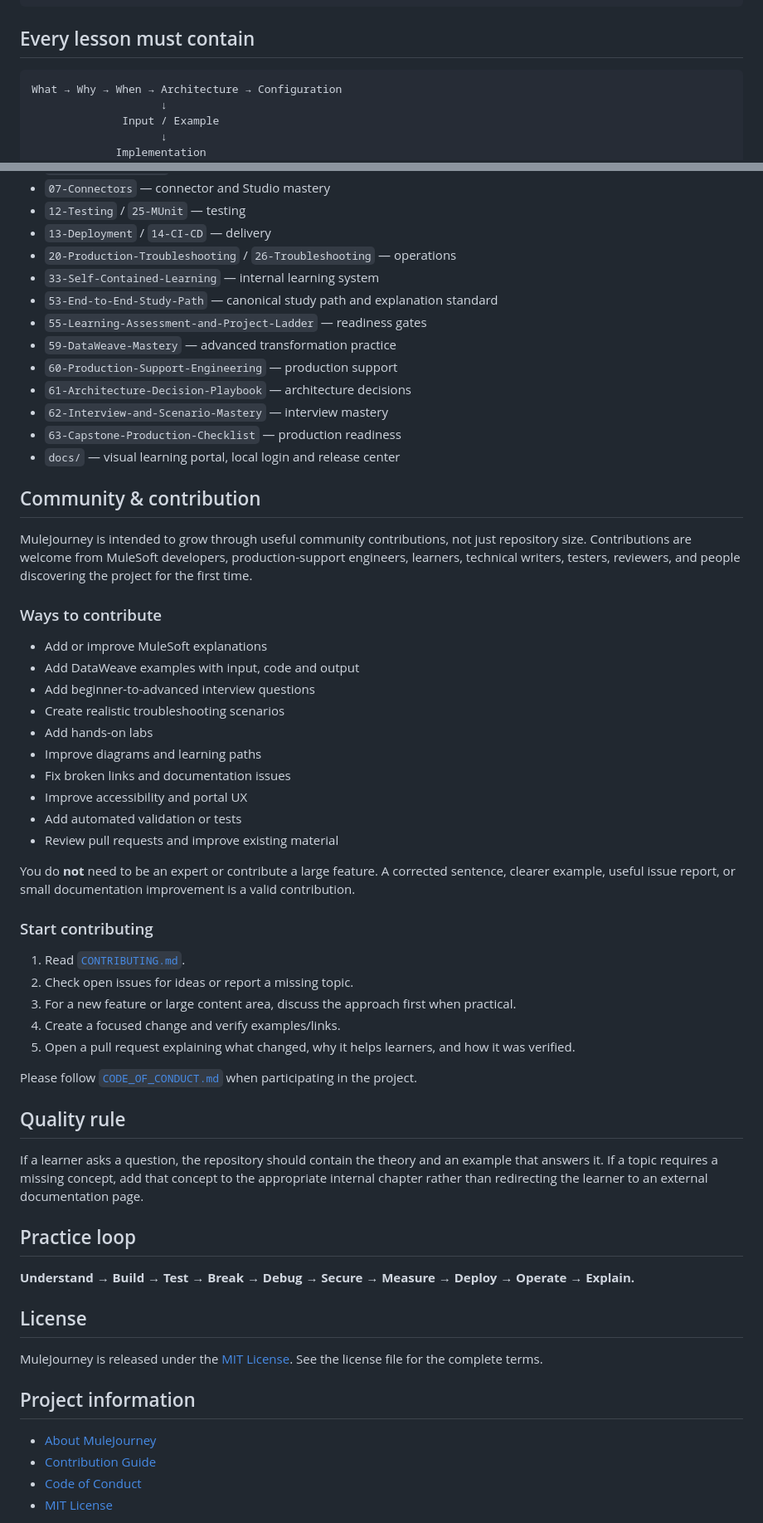
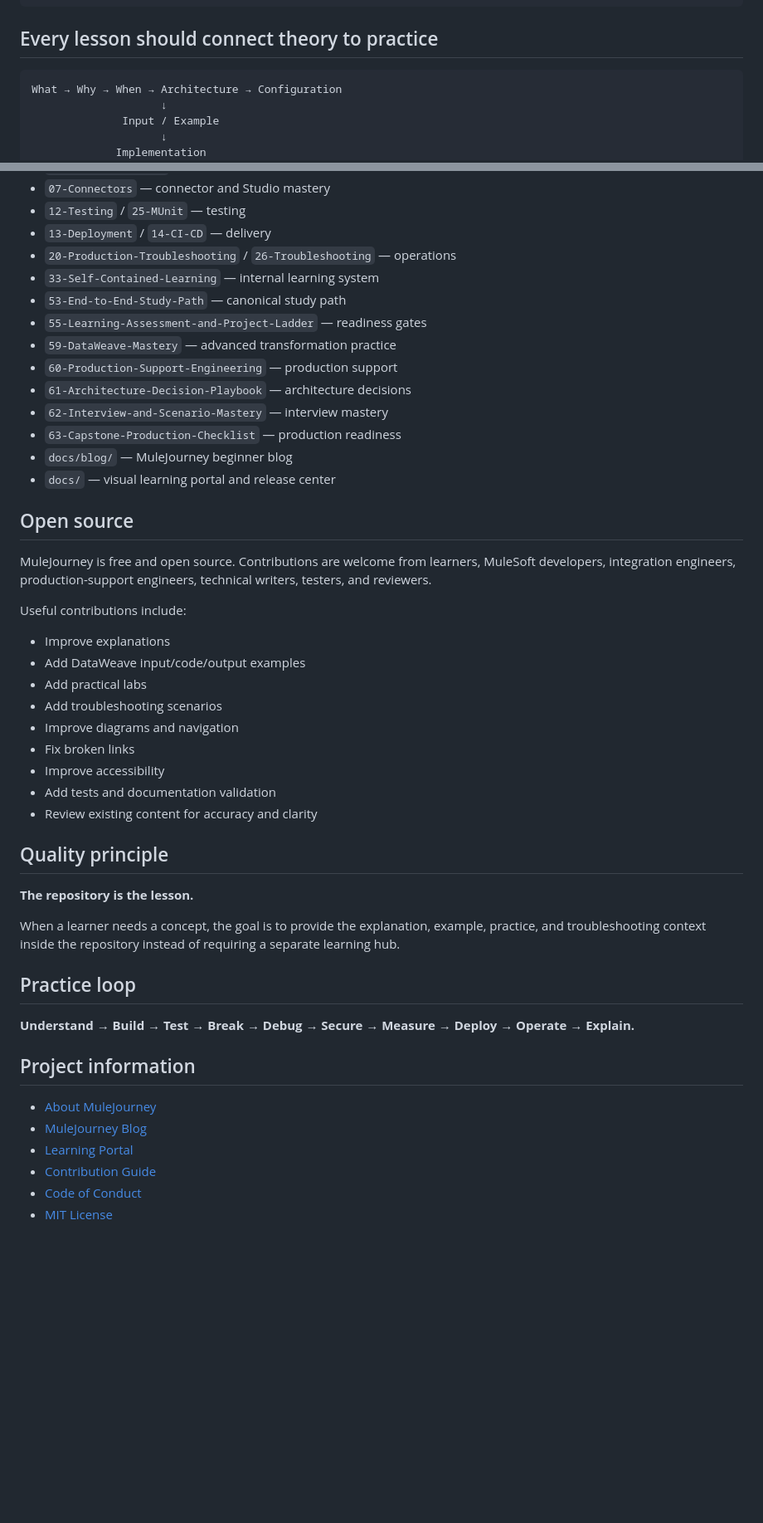
Before and after one commit to Narsing-s/mulesoft-end-to-end-guide, a Markdown page: README.md, 2 parts joined by grey strips. Shown at 83% size. Drawn GitHub-style; blank space fills up the shorter version.

Commit message:
Update README with MuleJourney blog and learning platform

````diff
--- a/README.md
+++ b/README.md
@@ -69,7 +92,7 @@ Banking Capstone
 Interview Mastery
 ```
 
-## Every lesson must contain
+## Every lesson should connect theory to practice
 
 ```text
 What → Why → When → Architecture → Configuration
@@ -100,59 +123,47 @@ What → Why → When → Architecture → Configuration
 - `13-Deployment` / `14-CI-CD` — delivery
 - `20-Production-Troubleshooting` / `26-Troubleshooting` — operations
 - `33-Self-Contained-Learning` — internal learning system
-- `53-End-to-End-Study-Path` — canonical study path and explanation standard
+- `53-End-to-End-Study-Path` — canonical study path
 - `55-Learning-Assessment-and-Project-Ladder` — readiness gates
 - `59-DataWeave-Mastery` — advanced transformation practice
 - `60-Production-Support-Engineering` — production support
 - `61-Architecture-Decision-Playbook` — architecture decisions
 - `62-Interview-and-Scenario-Mastery` — interview mastery
 - `63-Capstone-Production-Checklist` — production readiness
-- `docs/` — visual learning portal, local login and release center
+- `docs/blog/` — MuleJourney beginner blog
+- `docs/` — visual learning portal and release center
 
-## Community & contribution
+## Open source
 
-MuleJourney is intended to grow through useful community contributions, not just repository size. Contributions are welcome from MuleSoft developers, production-support engineers, learners, technical writers, testers, reviewers, and people discovering the project for the first time.
+MuleJourney is free and open source. Contributions are welcome from learners, MuleSoft developers, integration engineers, production-support engineers, technical writers, testers, and reviewers.
 
-### Ways to contribute
+Useful contributions include:
 
-- Add or improve MuleSoft explanations
-- Add DataWeave examples with input, code and output
-- Add beginner-to-advanced interview questions
-- Create realistic troubleshooting scenarios
-- Add hands-on labs
-- Improve diagrams and learning paths
-- Fix broken links and documentation issues
-- Improve accessibility and portal UX
-- Add automated validation or tests
-- Review pull requests and improve existing material
+- Improve explanations
+- Add DataWeave input/code/output examples
+- Add practical labs
+- Add troubleshooting scenarios
+- Improve diagrams and navigation
+- Fix broken links
+- Improve accessibility
+- Add tests and documentation validation
+- Review existing content for accuracy and clarity
 
-You do **not** need to be an expert or contribute a large feature. A corrected sentence, clearer example, useful issue report, or small documentation improvement is a valid contribution.
+## Quality principle
 
-### Start contributing
+**The repository is the lesson.**
 
-1. Read [`CONTRIBUTING.md`](CONTRIBUTING.md).
-2. Check open issues for ideas or report a missing topic.
-3. For a new feature or large content area, discuss the approach first when practical.
-4. Create a focused change and verify examples/links.
-5. Open a pull request explaining what changed, why it helps learners, and how it was verified.
-
-Please follow [`CODE_OF_CONDUCT.md`](CODE_OF_CONDUCT.md) when participating in the project.
-
-## Quality rule
-
-If a learner asks a question, the repository should contain the theory and an example that answers it. If a topic requires a missing concept, add that concept to the appropriate internal chapter rather than redirecting the learner to an external documentation page.
+When a learner needs a concept, the goal is to provide the explanation, example, practice, and troubleshooting context inside the repository instead of requiring a separate learning hub.
 
 ## Practice loop
 
 **Understand → Build → Test → Break → Debug → Secure → Measure → Deploy → Operate → Explain.**
 
-## License
-
-MuleJourney is released under the [MIT License](LICENSE). See the license file for the complete terms.
-
 ## Project information
 
 - [About MuleJourney](ABOUT.md)
+- [MuleJourney Blog](docs/blog/index.html)
+- [Learning Portal](docs/index.html)
 - [Contribution Guide](CONTRIBUTING.md)
 - [Code of Conduct](CODE_OF_CONDUCT.md)
 - [MIT License](LICENSE)
````
Also changed, not shown: other parts of README.md (+28 -5 lines).
